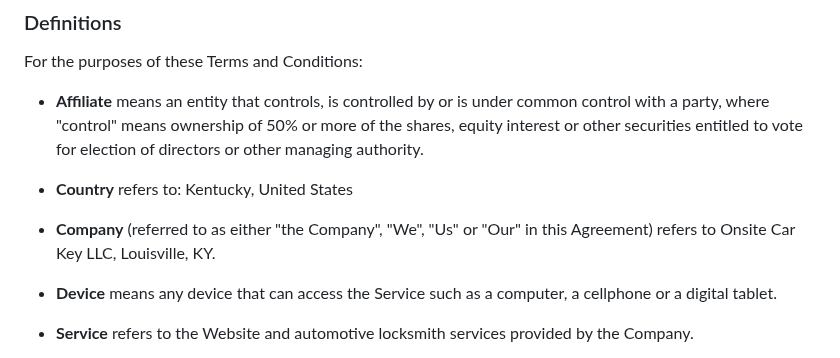
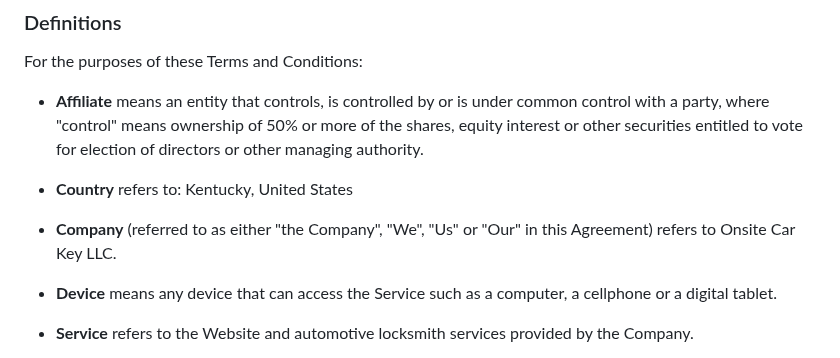
Before and after one commit to harleycosio/astrowind, a Markdown page: src/pages/terms.md, the part around one of its changes. GitHub-like rendering.

```diff
--- a/src/pages/terms.md
+++ b/src/pages/terms.md
@@ -21,7 +21,7 @@ For the purposes of these Terms and Conditions:
 
 - **Country** refers to: Kentucky, United States
 
-- **Company** (referred to as either "the Company", "We", "Us" or "Our" in this Agreement) refers to Onsite Car Key LLC, Louisville, KY.
+- **Company** (referred to as either "the Company", "We", "Us" or "Our" in this Agreement) refers to Onsite Car Key LLC.
 
 - **Device** means any device that can access the Service such as a computer, a cellphone or a digital tablet.
 
```
Also changed, not shown: other parts of src/pages/terms.md (+1 -1 lines), src/pages/privacy.md (+2 -2 lines).
